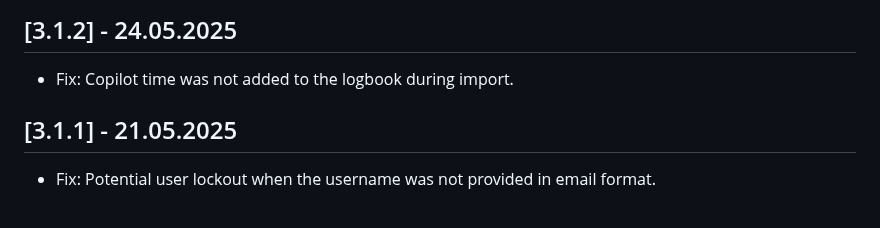
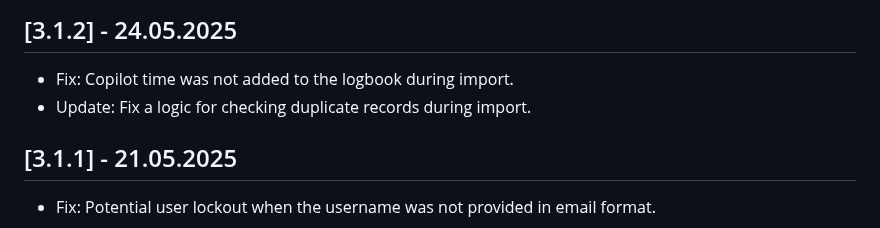
Before and after one commit to vsimakhin/web-logbook, a Markdown page: README.md, the part around the change. Drawn GitHub-style.

Commit message:
update readme and changelog

```diff
--- a/README.md
+++ b/README.md
@@ -17,6 +17,7 @@ You also can easily export all flight records into EASA style pdf format, print
 ## [3.1.2] - 24.05.2025
 
 - Fix: Copilot time was not added to the logbook during import.
+- Update: Fix a logic for checking duplicate records during import.
 
 ## [3.1.1] - 21.05.2025
 
```
Also changed, not shown: CHANGELOG.md (+1 -0 lines).
